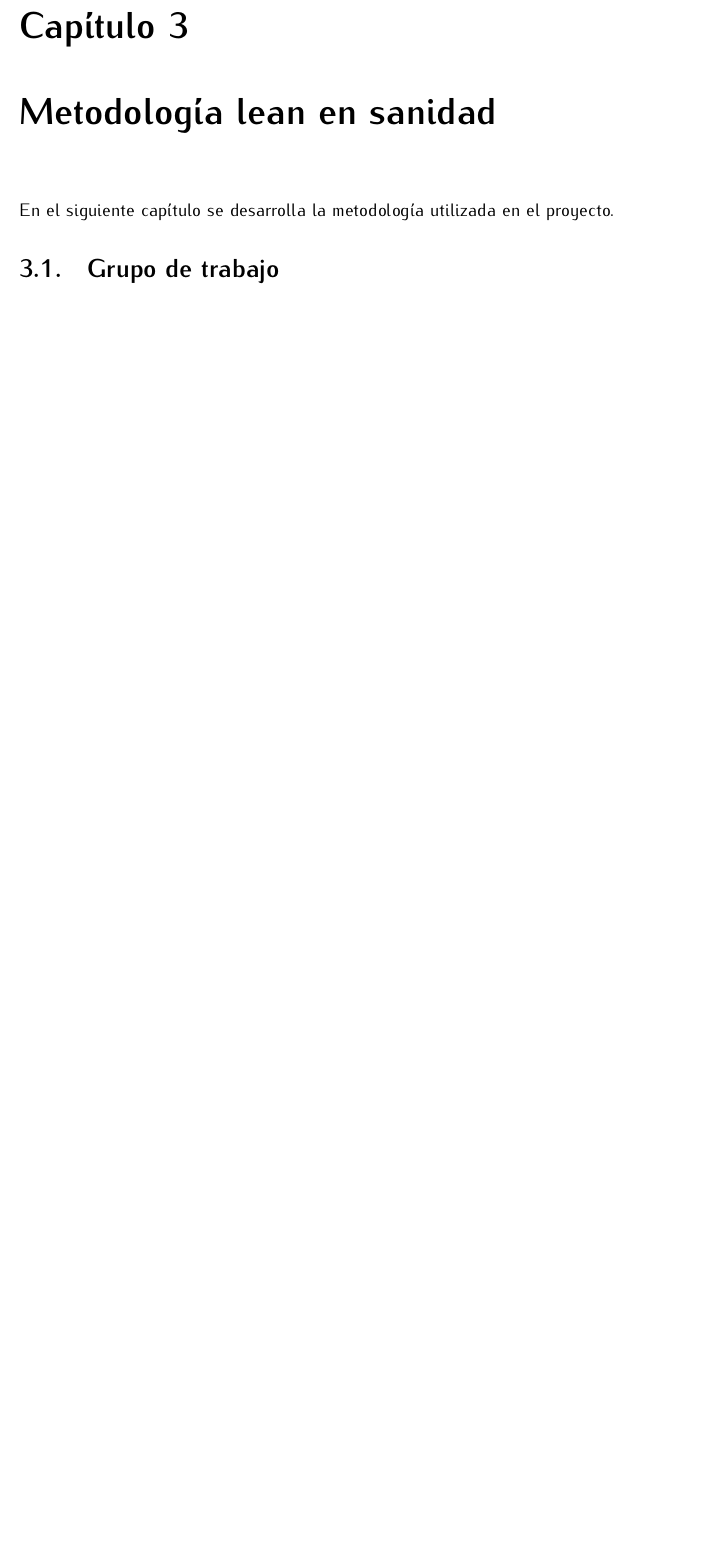
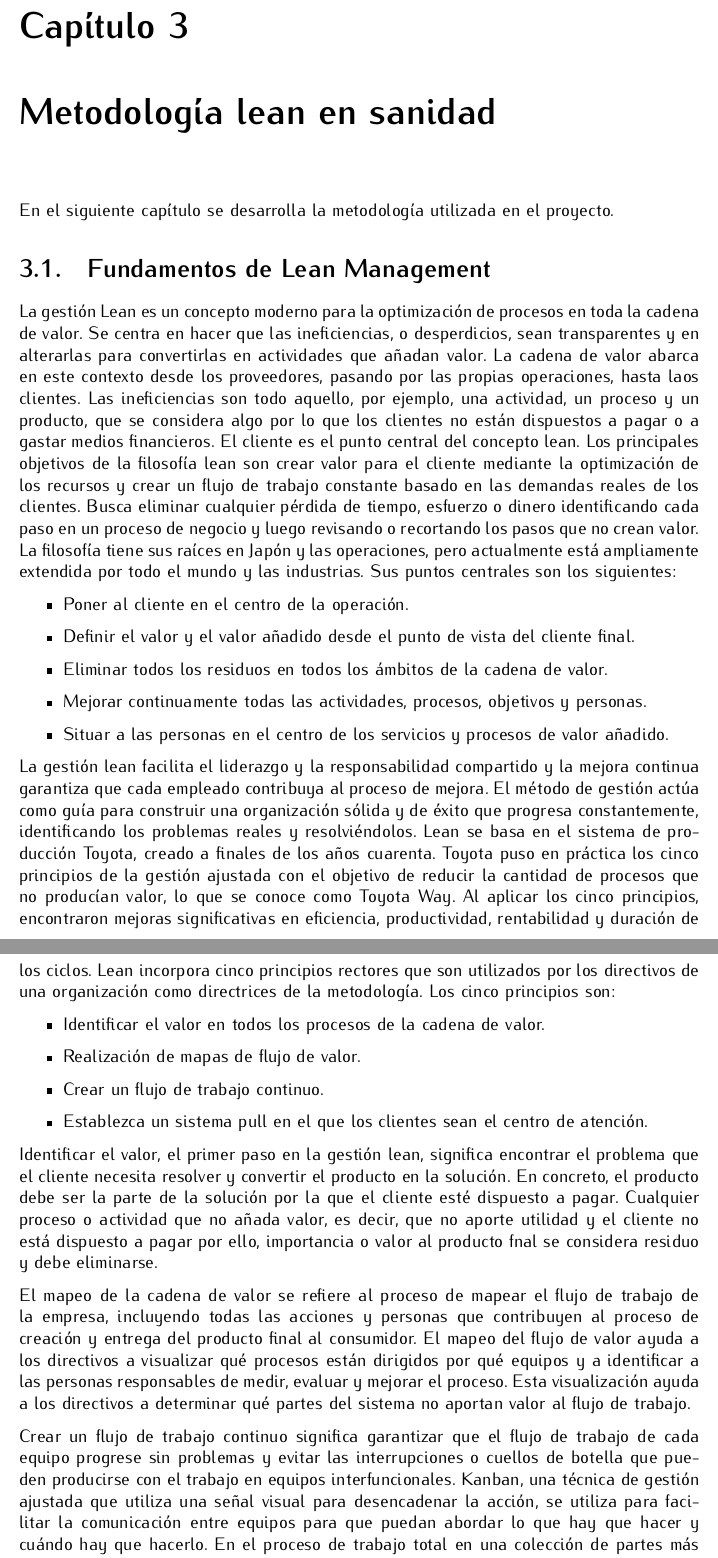
Before and after one commit to lewinkoon/master-thesis, a LaTeX document (main.tex, which reads capitulos/metodologia.tex): part of page 14 of 17 before the commit and two parts of pages 14 and 15 of 18 after it, the two joined at a grey line, cut so that both start at the same text, the shorter picture padded with empty space. Compiled offline with pdfLaTeX.

Commit message:
add basics of lean section

```diff
--- a/capitulos/metodologia.tex
+++ b/capitulos/metodologia.tex
@@ -1,3 +1,45 @@
 En el siguiente capítulo se desarrolla la metodología utilizada en el proyecto.
 
-\section{Grupo de trabajo}
+\section{Fundamentos de Lean Management}
+
+La gestión Lean es un concepto moderno para la optimización de procesos en toda la cadena de valor.
+Se centra en hacer que las ineficiencias, o desperdicios, sean transparentes y en alterarlas para convertirlas en actividades que añadan valor.
+La cadena de valor abarca en este contexto desde los proveedores, pasando por las propias operaciones, hasta laos clientes.
+Las ineficiencias son todo aquello, por ejemplo, una actividad, un proceso y un producto, que se considera algo por lo que los clientes no están dispuestos a pagar o a gastar medios financieros.
+El cliente es el punto central del concepto lean.
+Los principales objetivos de la filosofía lean son crear valor para el cliente mediante la optimización de los recursos y crear un flujo de trabajo constante basado en las demandas reales de los clientes. Busca eliminar cualquier pérdida de tiempo, esfuerzo o dinero identificando cada paso en un proceso de negocio y luego revisando o recortando los pasos que no crean valor.
+La filosofía tiene sus raíces en Japón y las operaciones, pero actualmente está ampliamente extendida por todo el mundo y las industrias. Sus puntos centrales son los siguientes:
+
+\begin{itemize}
+    \item Poner al cliente en el centro de la operación.
+    \item Definir el valor y el valor añadido desde el punto de vista del cliente final.
+    \item Eliminar todos los residuos en todos los ámbitos de la cadena de valor.
+    \item Mejorar continuamente todas las actividades, procesos, objetivos y personas.
+    \item Situar a las personas en el centro de los servicios y procesos de valor añadido.
+\end{itemize}
+
+La gestión lean facilita el liderazgo y la responsabilidad compartido y la mejora continua garantiza que cada empleado contribuya al proceso de mejora.
+El método de gestión actúa como guía para construir una organización sólida y de éxito que progresa constantemente, identificando los problemas reales y resolviéndolos.
+Lean se basa en el sistema de producción Toyota, creado a finales de los años cuarenta.
+Toyota puso en práctica los cinco principios de la gestión ajustada con el objetivo de reducir la cantidad de procesos que no producían valor, lo que se conoce como Toyota Way.
+Al aplicar los cinco principios, encontraron mejoras significativas en eficiencia, productividad, rentabilidad y duración de los ciclos.
+Lean incorpora cinco principios rectores que son utilizados por los directivos de una organización como directrices de la metodología. Los cinco principios son:
+
+\begin{itemize}
+    \item Identificar el valor en todos los procesos de la cadena de valor.
+    \item Realización de mapas de flujo de valor.
+    \item Crear un flujo de trabajo continuo.
+    \item Establezca un sistema pull en el que los clientes sean el centro de atención.
+\end{itemize}
+
+Identificar el valor, el primer paso en la gestión lean, significa encontrar el problema que el cliente necesita resolver y convertir el producto en la solución.
+En concreto, el producto debe ser la parte de la solución por la que el cliente esté dispuesto a pagar.
+Cualquier proceso o actividad que no añada valor, es decir, que no aporte utilidad y el cliente no está dispuesto a pagar por ello, importancia o valor al producto fnal se considera residuo y debe eliminarse.
+
+El mapeo de la cadena de valor se refiere al proceso de mapear el flujo de trabajo de la empresa, incluyendo todas las acciones y personas que contribuyen al proceso de creación y entrega del producto final al consumidor.
+El mapeo del flujo de valor ayuda a los directivos a visualizar qué procesos están dirigidos por qué equipos y a identificar a las personas responsables de medir, evaluar y mejorar el proceso.
+Esta visualización ayuda a los directivos a determinar qué partes del sistema no aportan valor al flujo de trabajo.
+
+Crear un flujo de trabajo continuo significa garantizar que el flujo de trabajo de cada equipo progrese sin problemas y evitar las interrupciones o cuellos de botella que pueden producirse con el trabajo en equipos interfuncionales.
+Kanban, una técnica de gestión ajustada que utiliza una señal visual para desencadenar la acción, se utiliza para facilitar la comunicación entre equipos para que puedan abordar lo que hay que hacer y cuándo hay que hacerlo.
+En el proceso de trabajo total en una colección de partes más pequeñas y visualizar el flujo de trabajo en este sentido facilitan la eliminación factible de interrupciones y interrupciones y bloqueos.
```
Also changed, not shown: capitulos/metodologia.tex (8 more changed lines).
